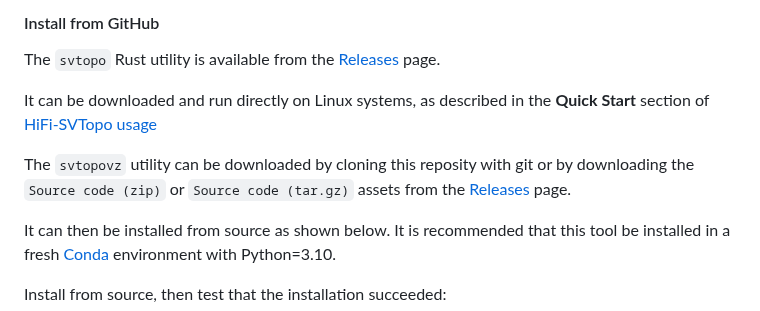
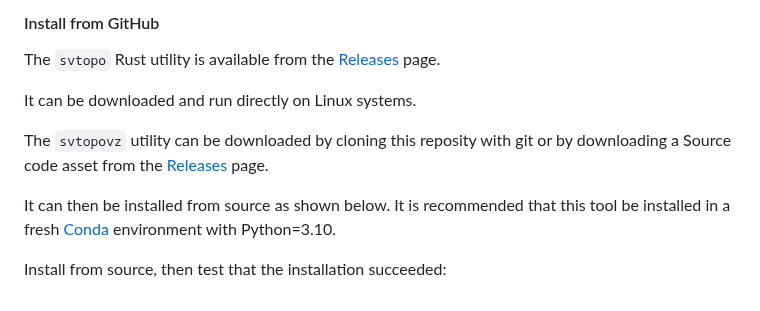
Before and after one commit to PacificBiosciences/SVTopo, a Markdown page: docs/user_guide.md, the part around the change. Rendered like a GitHub page.

```diff
--- a/docs/user_guide.md
+++ b/docs/user_guide.md
@@ -24,9 +24,9 @@ Processing steps:
 #### Install from GitHub
 The `svtopo` Rust utility is available from the [Releases](https://github.com/PacificBiosciences/HiFi-SVTopo/releases) page.
 
-It can be downloaded and run directly on Linux systems, as described in the **Quick Start** section of [HiFi-SVTopo usage](svtopo_usage.md)
+It can be downloaded and run directly on Linux systems.
 
-The `svtopovz` utility can be downloaded by cloning this reposity with git or by downloading the `Source code (zip)` or `Source code (tar.gz)` assets from the [Releases](https://github.com/PacificBiosciences/HiFi-SVTopo/releases) page.
+The `svtopovz` utility can be downloaded by cloning this reposity with git or by downloading a Source code asset from the [Releases](https://github.com/PacificBiosciences/HiFi-SVTopo/releases) page.
 
 It can then be installed from source as shown below. It is recommended that this tool be installed in a fresh [Conda](https://conda.io/projects/conda/en/latest/index.html) environment with Python=3.10.
 
```
